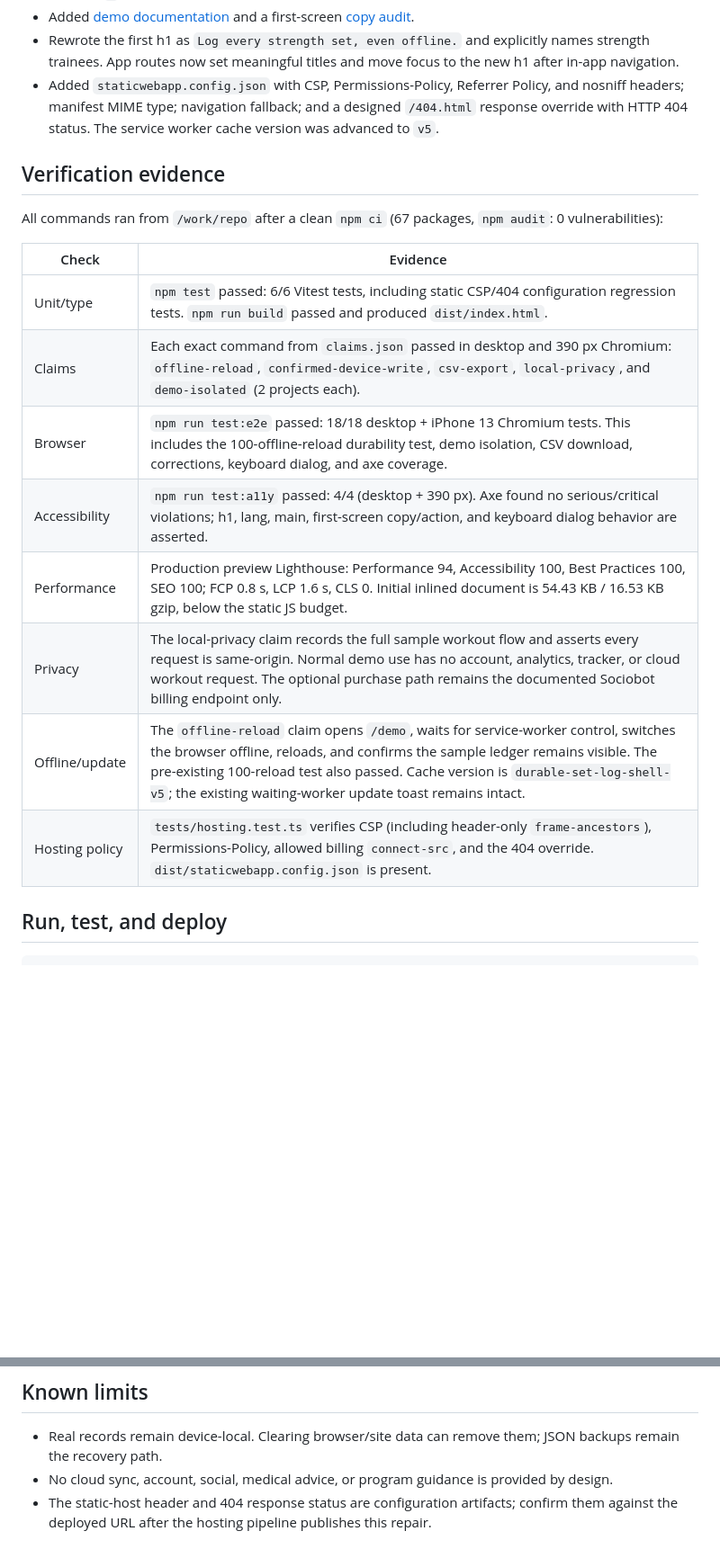
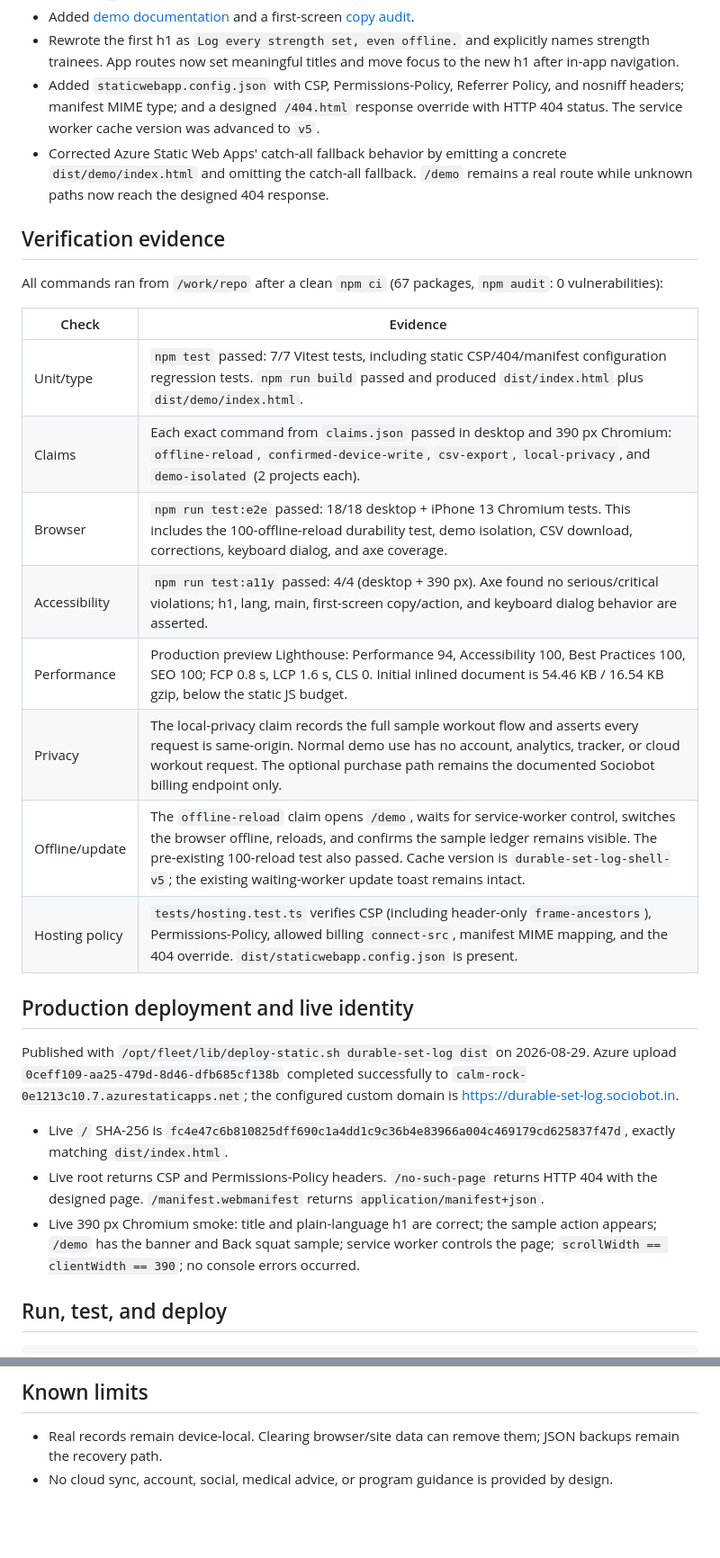
Before and after one commit to B-Divyesh/sf-durable-set-log, a Markdown page: .factory/handoff.md, 2 parts joined by grey strips. Shown at 90% size. Rendered like a GitHub page; blank space fills up the shorter version.

Commit message:
docs: record deployed repair evidence

```diff
--- a/.factory/handoff.md
+++ b/.factory/handoff.md
@@ -22,9 +22,12 @@ Artifact/deploy class: static `pwa-offline` (`dist/`)
   names strength trainees. App routes now set meaningful titles and move focus
   to the new h1 after in-app navigation.
 - Added `staticwebapp.config.json` with CSP, Permissions-Policy, Referrer
-  Policy, and nosniff headers; manifest MIME type; navigation fallback; and a
-  designed `/404.html` response override with HTTP 404 status. The service
+  Policy, and nosniff headers; manifest MIME type; and a designed `/404.html`
+  response override with HTTP 404 status. The service
   worker cache version was advanced to `v5`.
+- Corrected Azure Static Web Apps' catch-all fallback behavior by emitting a
+  concrete `dist/demo/index.html` and omitting the catch-all fallback. `/demo`
+  remains a real route while unknown paths now reach the designed 404 response.
 
 ## Verification evidence
 
@@ -33,14 +36,32 @@ All commands ran from `/work/repo` after a clean `npm ci` (67 packages,
 
 | Check | Evidence |
 | --- | --- |
-| Unit/type | `npm test` passed: 6/6 Vitest tests, including static CSP/404 configuration regression tests. `npm run build` passed and produced `dist/index.html`. |
+| Unit/type | `npm test` passed: 7/7 Vitest tests, including static CSP/404/manifest configuration regression tests. `npm run build` passed and produced `dist/index.html` plus `dist/demo/index.html`. |
 | Claims | Each exact command from `claims.json` passed in desktop and 390 px Chromium: `offline-reload`, `confirmed-device-write`, `csv-export`, `local-privacy`, and `demo-isolated` (2 projects each). |
 | Browser | `npm run test:e2e` passed: 18/18 desktop + iPhone 13 Chromium tests. This includes the 100-offline-reload durability test, demo isolation, CSV download, corrections, keyboard dialog, and axe coverage. |
 | Accessibility | `npm run test:a11y` passed: 4/4 (desktop + 390 px). Axe found no serious/critical violations; h1, lang, main, first-screen copy/action, and keyboard dialog behavior are asserted. |
-| Performance | Production preview Lighthouse: Performance 94, Accessibility 100, Best Practices 100, SEO 100; FCP 0.8 s, LCP 1.6 s, CLS 0. Initial inlined document is 54.43 KB / 16.53 KB gzip, below the static JS budget. |
+| Performance | Production preview Lighthouse: Performance 94, Accessibility 100, Best Practices 100, SEO 100; FCP 0.8 s, LCP 1.6 s, CLS 0. Initial inlined document is 54.46 KB / 16.54 KB gzip, below the static JS budget. |
 | Privacy | The local-privacy claim records the full sample workout flow and asserts every request is same-origin. Normal demo use has no account, analytics, tracker, or cloud workout request. The optional purchase path remains the documented Sociobot billing endpoint only. |
 | Offline/update | The `offline-reload` claim opens `/demo`, waits for service-worker control, switches the browser offline, reloads, and confirms the sample ledger remains visible. The pre-existing 100-reload test also passed. Cache version is `durable-set-log-shell-v5`; the existing waiting-worker update toast remains intact. |
-| Hosting policy | `tests/hosting.test.ts` verifies CSP (including header-only `frame-ancestors`), Permissions-Policy, allowed billing `connect-src`, and the 404 override. `dist/staticwebapp.config.json` is present. |
+| Hosting policy | `tests/hosting.test.ts` verifies CSP (including header-only `frame-ancestors`), Permissions-Policy, allowed billing `connect-src`, manifest MIME mapping, and the 404 override. `dist/staticwebapp.config.json` is present. |
+
+## Production deployment and live identity
+
+Published with `/opt/fleet/lib/deploy-static.sh durable-set-log dist` on
+2026-08-29. Azure upload `0ceff109-aa25-479d-8d46-dfb685cf138b` completed
+successfully to `calm-rock-0e1213c10.7.azurestaticapps.net`; the configured
+custom domain is <https://durable-set-log.sociobot.in>.
+
+- Live `/` SHA-256 is
+  `fc4e47c6b810825dff690c1a4dd1c9c36b4e83966a004c469179cd625837f47d`,
+  exactly matching `dist/index.html`.
+- Live root returns CSP and Permissions-Policy headers. `/no-such-page` returns
+  HTTP 404 with the designed page. `/manifest.webmanifest` returns
+  `application/manifest+json`.
+- Live 390 px Chromium smoke: title and plain-language h1 are correct; the
+  sample action appears; `/demo` has the banner and Back squat sample; service
+  worker controls the page; `scrollWidth == clientWidth == 390`; no console
+  errors occurred.
 
 ## Run, test, and deploy
 
@@ -64,6 +85,3 @@ the 404 override are applied.
   JSON backups remain the recovery path.
 - No cloud sync, account, social, medical advice, or program guidance is
   provided by design.
-- The static-host header and 404 response status are configuration artifacts;
-  confirm them against the deployed URL after the hosting pipeline publishes
-  this repair.
```
